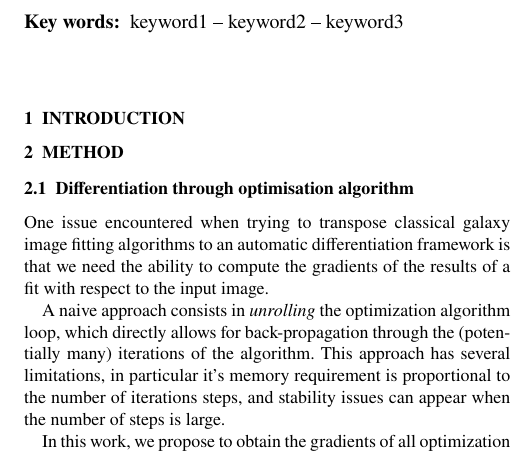
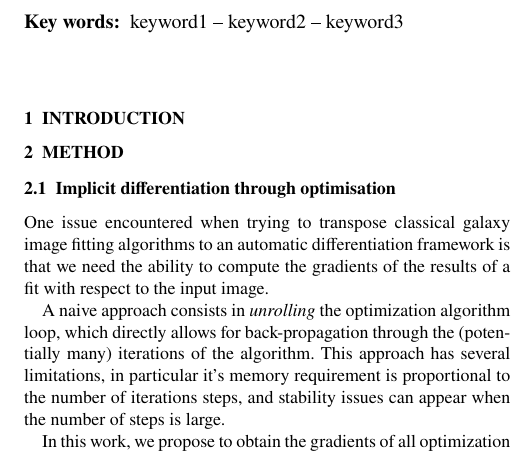
Before and after one commit to CosmoStat/autometacal, a LaTeX paper (paper/paper.tex): part of one column of the page, cut so that both start at the same text. Compiled offline with pdfLaTeX; a LaTeX package or settings file that is missing is left out.

Commit message:
Updates from Overleaf

```diff
--- a/paper/paper.tex
+++ b/paper/paper.tex
@@ -114,7 +114,7 @@ keyword1 -- keyword2 -- keyword3
 
 \section{Method}
 
-\subsection{Differentiation through optimisation algorithm}
+\subsection{Implicit differentiation through optimisation}
 
 One issue encountered when trying to transpose classical galaxy image fitting algorithms to an automatic differentiation framework is that we need the ability to compute the gradients of the results of a fit with respect to the input image.
 
```
